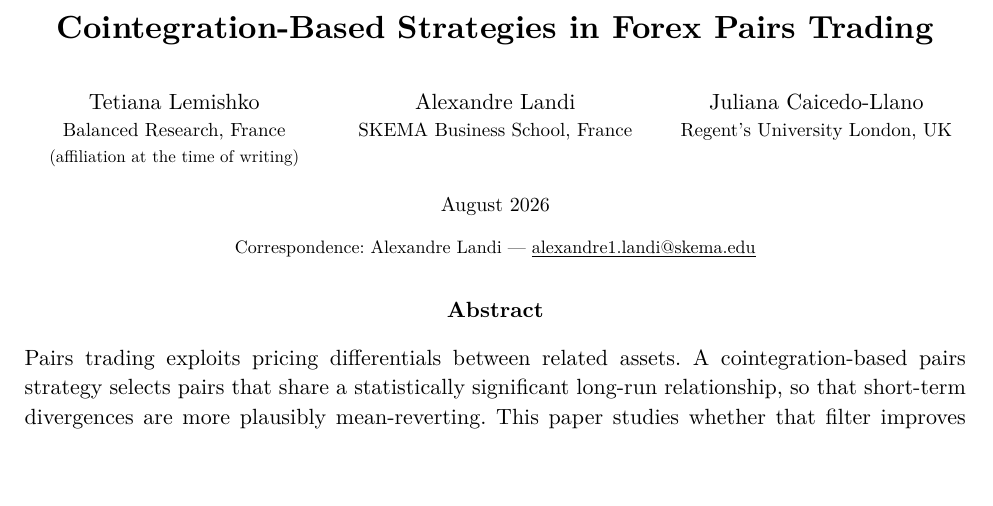
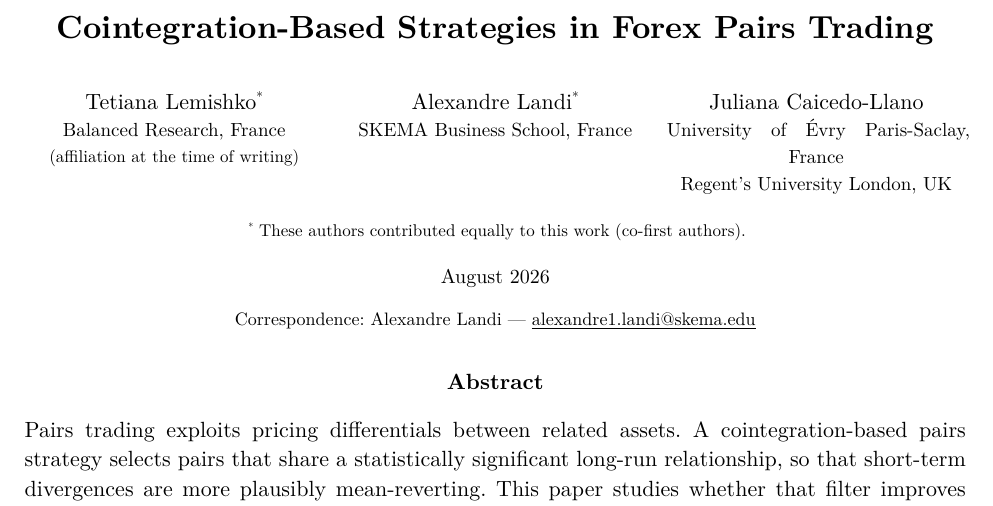
Before and after one commit to QuantLandi/fx-cointegration, a Typst document (paper/main.typ): part of page 1 of 10, cut so that both start at the same text, the shorter picture padded with empty space. The pictures show the PDF file paper/main.pdf that the author committed with the source.

Commit message:
Update author bylines: co-first authors and dual affiliation for Caicedo-Llano.
Mark Lemishko and Landi as equal contributors, drop Antibes from Balanced Research, and add University of Évry Paris-Saclay.

```diff
--- a/paper/main.typ
+++ b/paper/main.typ
@@ -34,13 +34,25 @@
     columns: (1fr, 1fr, 1fr),
     gutter: 1em,
     author-block(
-      [Tetiana Lemishko],
+      [Tetiana Lemishko#super[\*]],
       [Balanced Research, France\
       #text(size: 8.5pt)[(affiliation at the time of writing)]],
     ),
-    author-block([Alexandre Landi], [SKEMA Business School, France]),
-    author-block([Juliana Caicedo-Llano], [Regent's University London, UK]),
+    author-block(
+      [Alexandre Landi#super[\*]],
+      [SKEMA Business School, France],
+    ),
+    author-block(
+      [Juliana Caicedo-Llano],
+      [University of Évry Paris-Saclay, France\
+      Regent's University London, UK],
+    ),
   )
+
+  #v(0.35em)
+  #text(size: 8.5pt)[
+    #super[\*] These authors contributed equally to this work (co-first authors).
+  ]
 
   #v(0.4em)
   #text(size: 10pt)[August 2026]
```
Also changed, not shown: paper/main.pdf.
